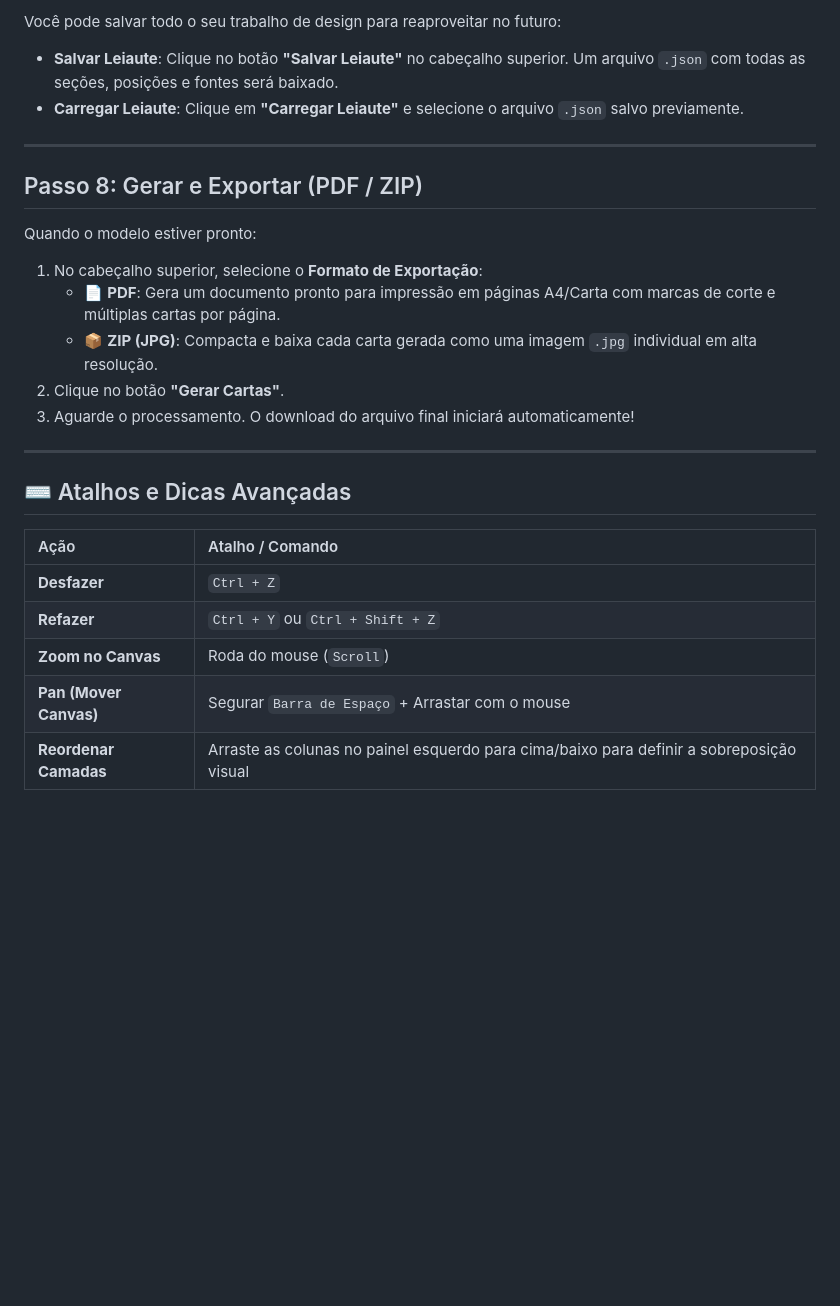
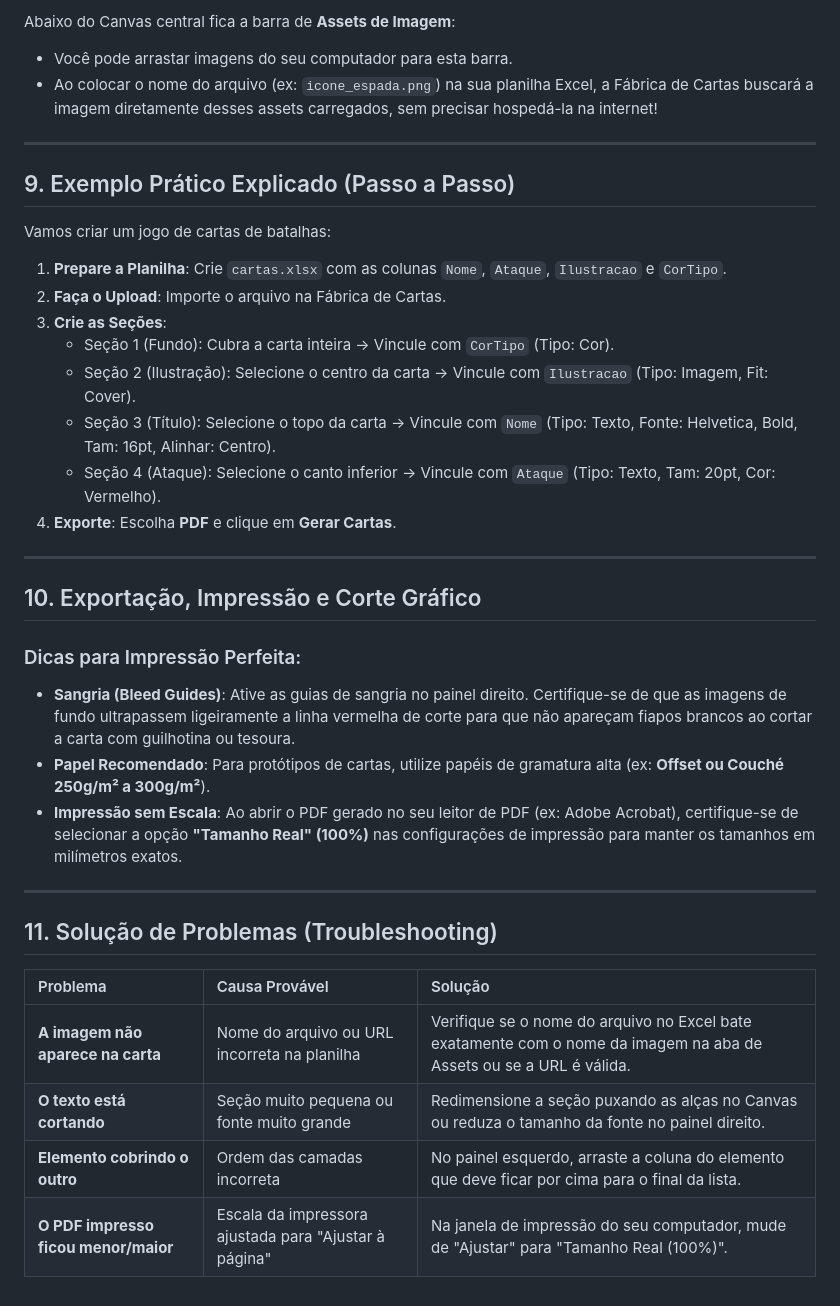
Before and after one commit to lucas-tassis/FabricaDeCartas, a Markdown page: TUTORIAL_USO.md, the part around one of its changes. GitHub-like rendering; blank space fills up the shorter version.

```diff
--- a/TUTORIAL_USO.md
+++ b/TUTORIAL_USO.md
@@ -114,29 +148,39 @@ Você pode configurar um verso padronizado para todas as cartas do conjunto:
 
-Você pode salvar todo o seu trabalho de design para reaproveitar no futuro:
-
-* **Salvar Leiaute**: Clique no botão **"Salvar Leiaute"** no cabeçalho superior. Um arquivo `.json` com todas as seções, posições e fontes será baixado.
-* **Carregar Leiaute**: Clique em **"Carregar Leiaute"** e selecione o arquivo `.json` salvo previamente.
+Abaixo do Canvas central fica a barra de **Assets de Imagem**:
+* Você pode arrastar imagens do seu computador para esta barra.
+* Ao colocar o nome do arquivo (ex: `icone_espada.png`) na sua planilha Excel, a Fábrica de Cartas buscará a imagem diretamente desses assets carregados, sem precisar hospedá-la na internet!
 
 ---
 
-## Passo 8: Gerar e Exportar (PDF / ZIP)
+## 9. Exemplo Prático Explicado (Passo a Passo)
 
-Quando o modelo estiver pronto:
+Vamos criar um jogo de cartas de batalhas:
 
-1. No cabeçalho superior, selecione o **Formato de Exportação**:
-   * 📄 **PDF**: Gera um documento pronto para impressão em páginas A4/Carta com marcas de corte e múltiplas cartas por página.
-   * 📦 **ZIP (JPG)**: Compacta e baixa cada carta gerada como uma imagem `.jpg` individual em alta resolução.
-2. Clique no botão **"Gerar Cartas"**.
-3. Aguarde o processamento. O download do arquivo final iniciará automaticamente!
+1. **Prepare a Planilha**: Crie `cartas.xlsx` com as colunas `Nome`, `Ataque`, `Ilustracao` e `CorTipo`.
+2. **Faça o Upload**: Importe o arquivo na Fábrica de Cartas.
+3. **Crie as Seções**:
+   - Seção 1 (Fundo): Cubra a carta inteira -> Vincule com `CorTipo` (Tipo: Cor).
+   - Seção 2 (Ilustração): Selecione o centro da carta -> Vincule com `Ilustracao` (Tipo: Imagem, Fit: Cover).
+   - Seção 3 (Título): Selecione o topo da carta -> Vincule com `Nome` (Tipo: Texto, Fonte: Helvetica, Bold, Tam: 16pt, Alinhar: Centro).
+   - Seção 4 (Ataque): Selecione o canto inferior -> Vincule com `Ataque` (Tipo: Texto, Tam: 20pt, Cor: Vermelho).
+4. **Exporte**: Escolha **PDF** e clique em **Gerar Cartas**.
 
 ---
 
-## ⌨️ Atalhos e Dicas Avançadas
+## 10. Exportação, Impressão e Corte Gráfico
 
-| Ação | Atalho / Comando |
-| :--- | :--- |
-| **Desfazer** | `Ctrl + Z` |
-| **Refazer** | `Ctrl + Y` ou `Ctrl + Shift + Z` |
-| **Zoom no Canvas** | Roda do mouse (`Scroll`) |
-| **Pan (Mover Canvas)** | Segurar `Barra de Espaço` + Arrastar com o mouse |
-| **Reordenar Camadas** | Arraste as colunas no painel esquerdo para cima/baixo para definir a sobreposição visual |
+### Dicas para Impressão Perfeita:
+* **Sangria (Bleed Guides)**: Ative as guias de sangria no painel direito. Certifique-se de que as imagens de fundo ultrapassem ligeiramente a linha vermelha de corte para que não apareçam fiapos brancos ao cortar a carta com guilhotina ou tesoura.
+* **Papel Recomendado**: Para protótipos de cartas, utilize papéis de gramatura alta (ex: **Offset ou Couché 250g/m² a 300g/m²**).
+* **Impressão sem Escala**: Ao abrir o PDF gerado no seu leitor de PDF (ex: Adobe Acrobat), certifique-se de selecionar a opção **"Tamanho Real" (100%)** nas configurações de impressão para manter os tamanhos em milímetros exatos.
+
+---
+
+## 11. Solução de Problemas (Troubleshooting)
+
+| Problema | Causa Provável | Solução |
+| :--- | :--- | :--- |
+| **A imagem não aparece na carta** | Nome do arquivo ou URL incorreta na planilha | Verifique se o nome do arquivo no Excel bate exatamente com o nome da imagem na aba de Assets ou se a URL é válida. |
+| **O texto está cortando** | Seção muito pequena ou fonte muito grande | Redimensione a seção puxando as alças no Canvas ou reduza o tamanho da fonte no painel direito. |
+| **Elemento cobrindo o outro** | Ordem das camadas incorreta | No painel esquerdo, arraste a coluna do elemento que deve ficar por cima para o final da lista. |
+| **O PDF impresso ficou menor/maior** | Escala da impressora ajustada para "Ajustar à página" | Na janela de impressão do seu computador, mude de "Ajustar" para "Tamanho Real (100%)". |
```
Also changed, not shown: other parts of TUTORIAL_USO.md (+107 -73 lines).
